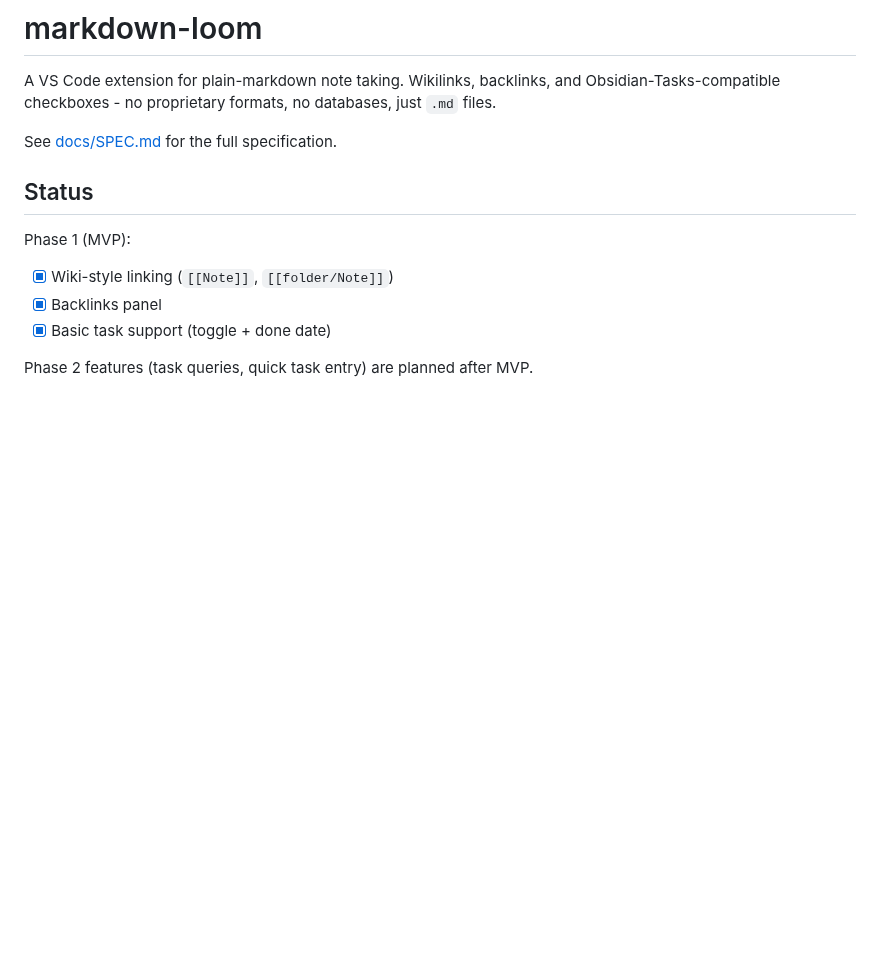
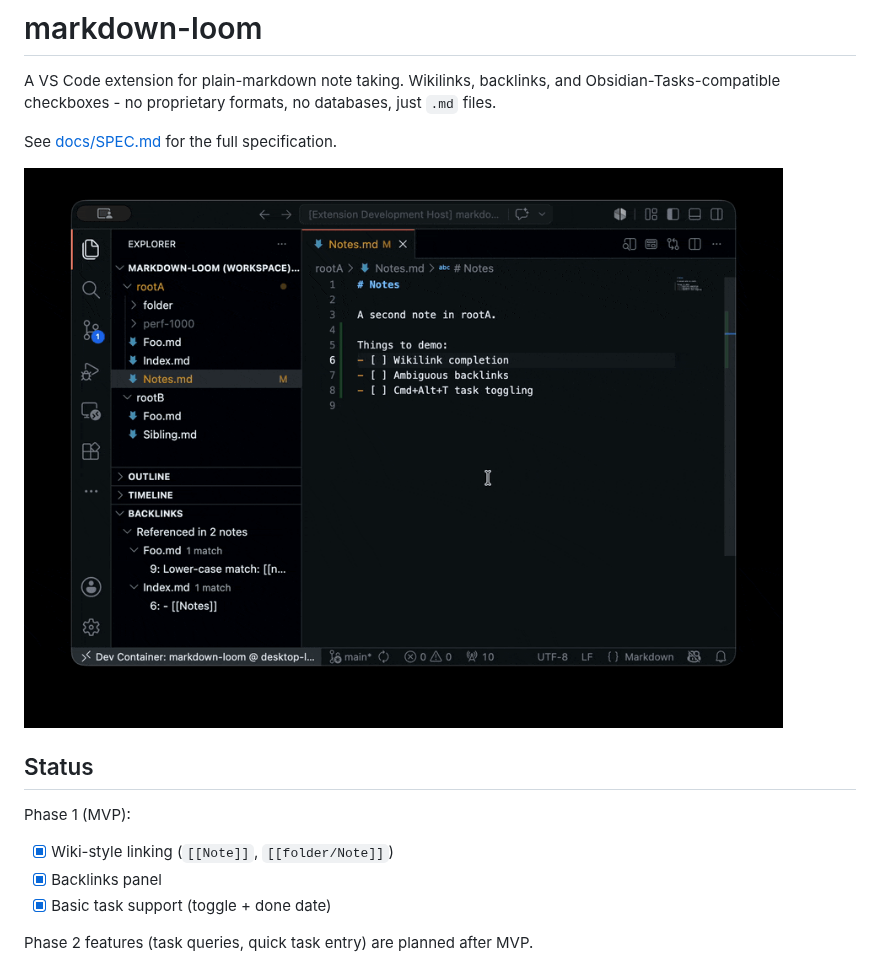
Before and after one commit to solvaholic/markdown-loom, a Markdown page: README.md, the part around the change. Rendered like a GitHub page; pictures changed too: docs/demo.gif (added); blank space fills up the shorter version.

Commit message:
chore(release): v0.1.0
- Add demo GIF (docs/demo.gif) and embed in README.
- Bump version 0.0.1 -> 0.1.0 for the Phase 1 MVP release.
- Ignore docs/demo.mov (5.5 MB recording source); the rendered GIF is
  what we ship.

Co-authored-by: Copilot <223556219+Copilot@users.noreply.github.com>

```diff
--- a/README.md
+++ b/README.md
@@ -5,6 +5,8 @@ Obsidian-Tasks-compatible checkboxes - no proprietary formats, no databases,
 just `.md` files.
 
 See [docs/SPEC.md](./docs/SPEC.md) for the full specification.
+
+![demo](docs/demo.gif)
 
 ## Status
 
```
Also changed, not shown: 2 other files.
